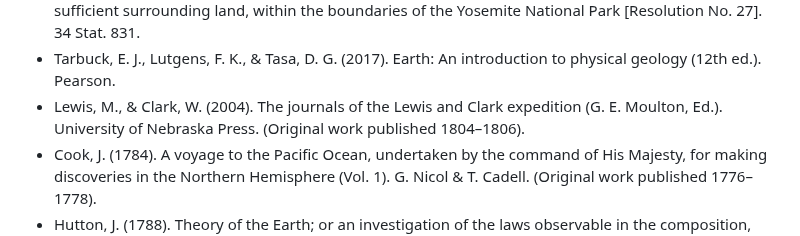
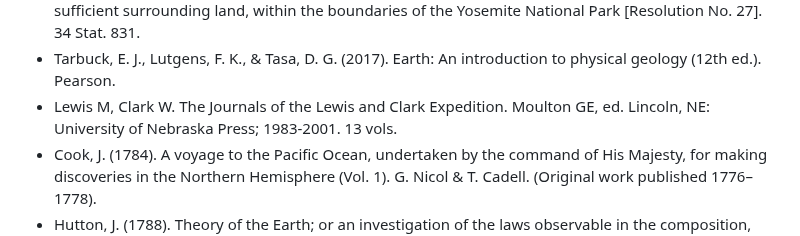
Before and after one commit to chadlupkes/livingcivilization, a Markdown page: bibliography.md, the part around the change. Drawn GitHub-style.

Commit message:
Revise citation for Lewis and Clark expedition journals
Updated the citation format for Lewis and Clark's journals.

```diff
--- a/bibliography.md
+++ b/bibliography.md
@@ -42,7 +42,7 @@
 - Muir, J. (1901). Our national parks. Houghton, Mifflin and Company.
 - U.S. Congress. (1906). Joint Resolution Accepting the recession by the State of California of the Yosemite Valley Grant and the Mariposa Big Tree Grove, and including the same, together with sufficient surrounding land, within the boundaries of the Yosemite National Park [Resolution No. 27]. 34 Stat. 831.
 - Tarbuck, E. J., Lutgens, F. K., & Tasa, D. G. (2017). Earth: An introduction to physical geology (12th ed.). Pearson.
-- Lewis, M., & Clark, W. (2004). The journals of the Lewis and Clark expedition (G. E. Moulton, Ed.). University of Nebraska Press. (Original work published 1804–1806).
+- Lewis M, Clark W. The Journals of the Lewis and Clark Expedition. Moulton GE, ed. Lincoln, NE: University of Nebraska Press; 1983-2001. 13 vols.
 - Cook, J. (1784). A voyage to the Pacific Ocean, undertaken by the command of His Majesty, for making discoveries in the Northern Hemisphere (Vol. 1). G. Nicol & T. Cadell. (Original work published 1776–1778).
 - Hutton, J. (1788). Theory of the Earth; or an investigation of the laws observable in the composition, dissolution, and restoration of land upon the globe. Transactions of the Royal Society of Edinburgh, 1(2), 209–304. [https://doi.org/10.1017/S0080456800029227](https://doi.org/10.1017/S0080456800029227)
 - Smith, W. (1815). A delineation of the strata of England and Wales, with part of Scotland. John Cary.
```
